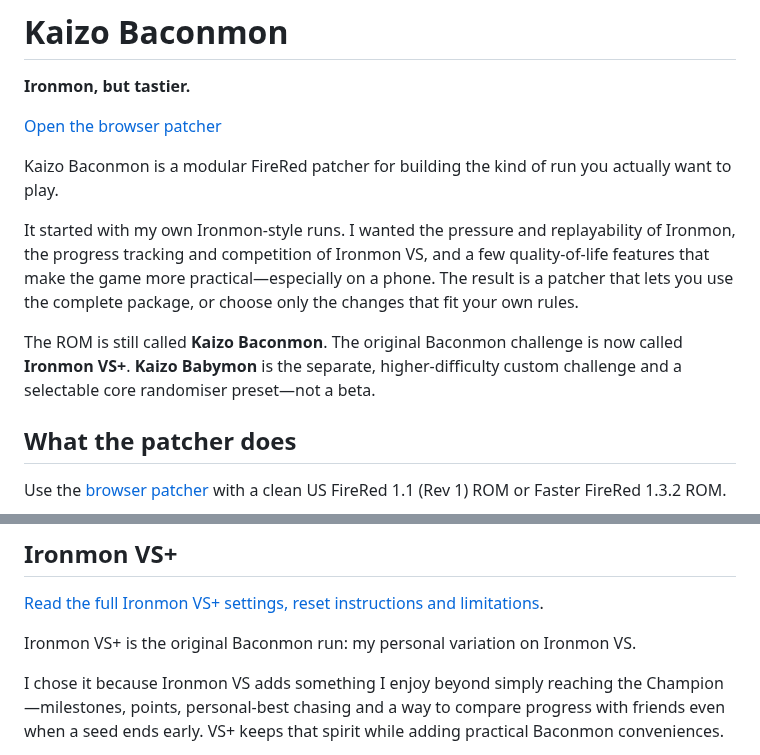
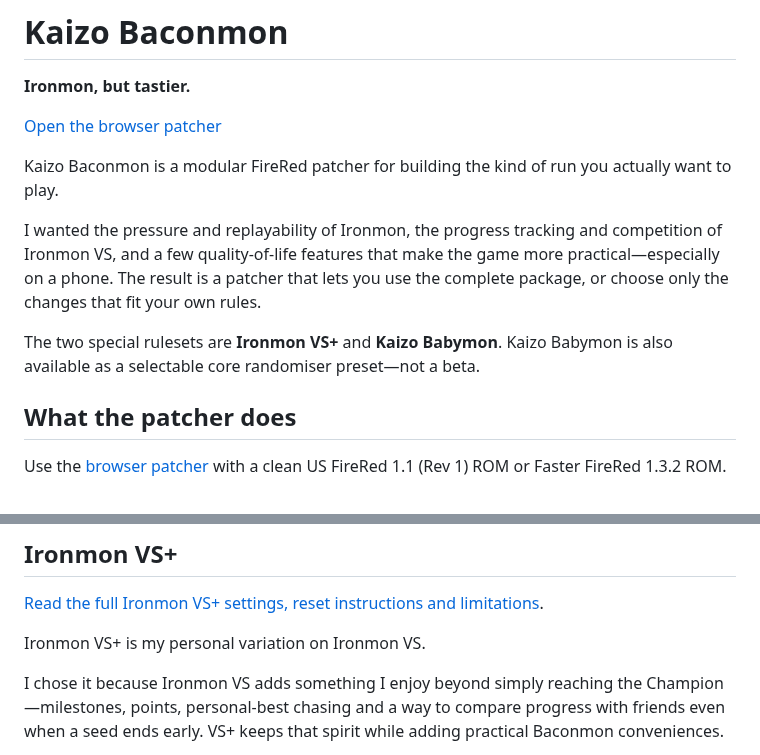
Before and after one commit to xbaconator9000x/Kaizo-Baconmon, a Markdown page: README.md, 2 parts joined by grey strips. GitHub-like rendering.

Commit message:
Clarify Kaizo Baconmon and special ruleset naming

```diff
--- a/README.md
+++ b/README.md
@@ -6,9 +6,9 @@
 
 Kaizo Baconmon is a modular FireRed patcher for building the kind of run you actually want to play.
 
-It started with my own Ironmon-style runs. I wanted the pressure and replayability of Ironmon, the progress tracking and competition of Ironmon VS, and a few quality-of-life features that make the game more practical—especially on a phone. The result is a patcher that lets you use the complete package, or choose only the changes that fit your own rules.
+I wanted the pressure and replayability of Ironmon, the progress tracking and competition of Ironmon VS, and a few quality-of-life features that make the game more practical—especially on a phone. The result is a patcher that lets you use the complete package, or choose only the changes that fit your own rules.
 
-The ROM is still called **Kaizo Baconmon**. The original Baconmon challenge is now called **Ironmon VS+**. **Kaizo Babymon** is the separate, higher-difficulty custom challenge and a selectable core randomiser preset—not a beta.
+The two special rulesets are **Ironmon VS+** and **Kaizo Babymon**. Kaizo Babymon is also available as a selectable core randomiser preset—not a beta.
 
 ## What the patcher does
 
@@ -37,7 +37,7 @@ The patcher is designed for compatibility. Changes that cannot be applied are sk
 
 [Read the full Ironmon VS+ settings, reset instructions and limitations](docs/Run_Settings_Guide.md#ironmon-vs).
 
-Ironmon VS+ is the original Baconmon run: my personal variation on Ironmon VS.
+Ironmon VS+ is my personal variation on Ironmon VS.
 
 I chose it because Ironmon VS adds something I enjoy beyond simply reaching the Champion—milestones, points, personal-best chasing and a way to compare progress with friends even when a seed ends early. VS+ keeps that spirit while adding practical Baconmon conveniences.
 
```
